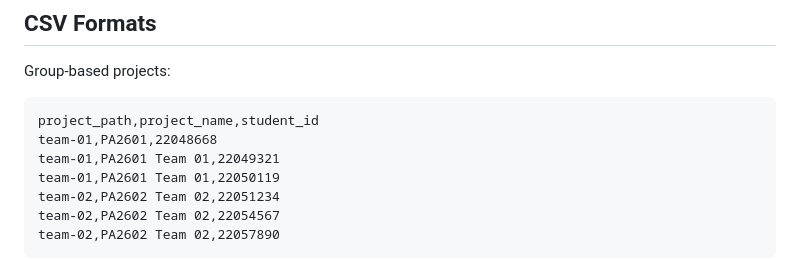
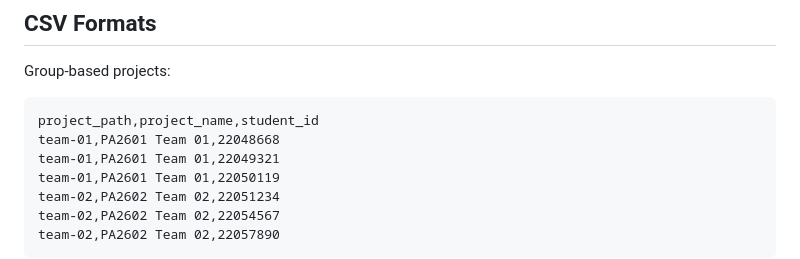
Before and after one commit to rhystague/git-classroom-forge, a Markdown page: README.md, the part around the change. Drawn GitHub-style.

Commit message:
Update project name format in README

````diff
--- a/README.md
+++ b/README.md
@@ -91,7 +91,7 @@ Group-based projects:
 
 ```csv
 project_path,project_name,student_id
-team-01,PA2601,22048668
+team-01,PA2601 Team 01,22048668
 team-01,PA2601 Team 01,22049321
 team-01,PA2601 Team 01,22050119
 team-02,PA2602 Team 02,22051234
````
